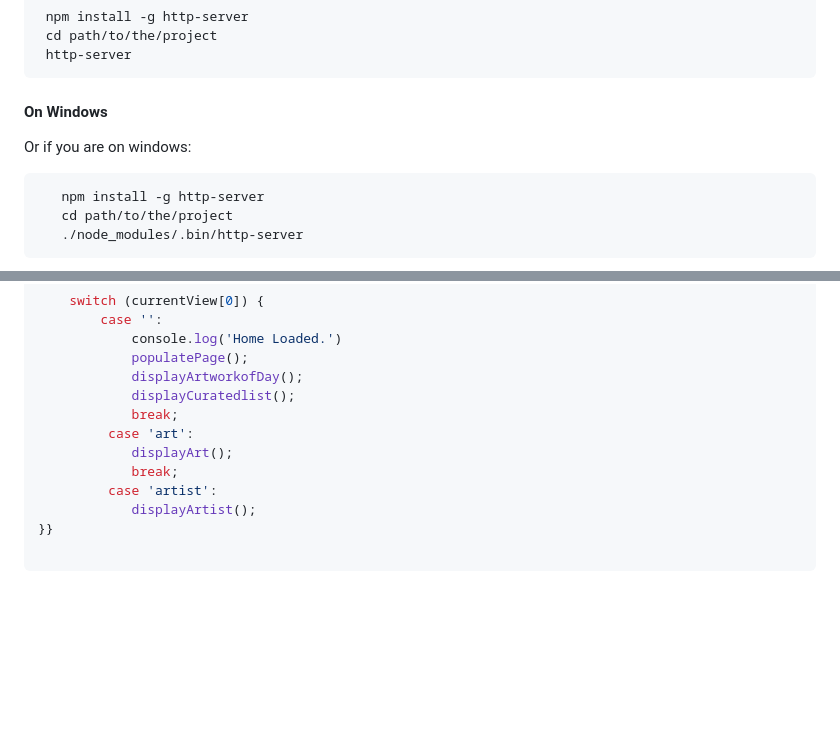
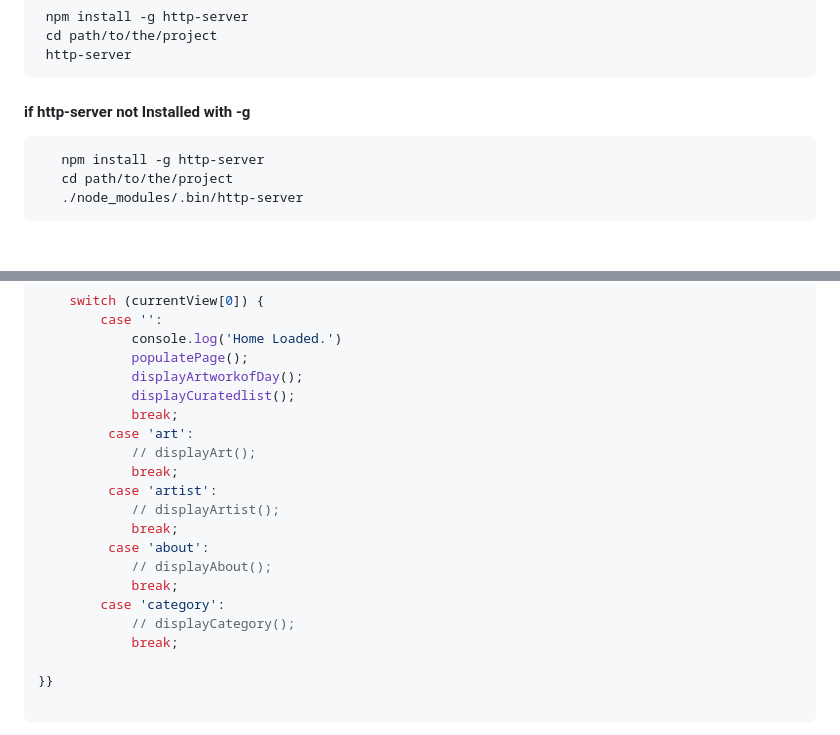
Before and after one commit to amirdaniali/Articasso, a Markdown page: readme.MD, 2 parts joined by grey strips. Rendered like a GitHub page; blank space fills up the shorter version.

````diff
--- a/readme.MD
+++ b/readme.MD
@@ -24,9 +24,7 @@ Then you need to be able to serve the files locally. One way is by using `node.j
  http-server
  ```
 
-#### On Windows
-
-Or if you are on windows:
+#### if http-server not Installed with -g
 
 ```bash
    npm install -g http-server
@@ -226,10 +224,18 @@ export async function locationHandler() {
             displayCuratedlist();
             break;
          case 'art':
-            displayArt();
+            // displayArt();
             break;
          case 'artist':
-            displayArtist();
+            // displayArtist();
+            break;
+         case 'about':
+            // displayAbout();
+            break;
+        case 'category':
+            // displayCategory();
+            break;
+
 }}
 
 ```
````
